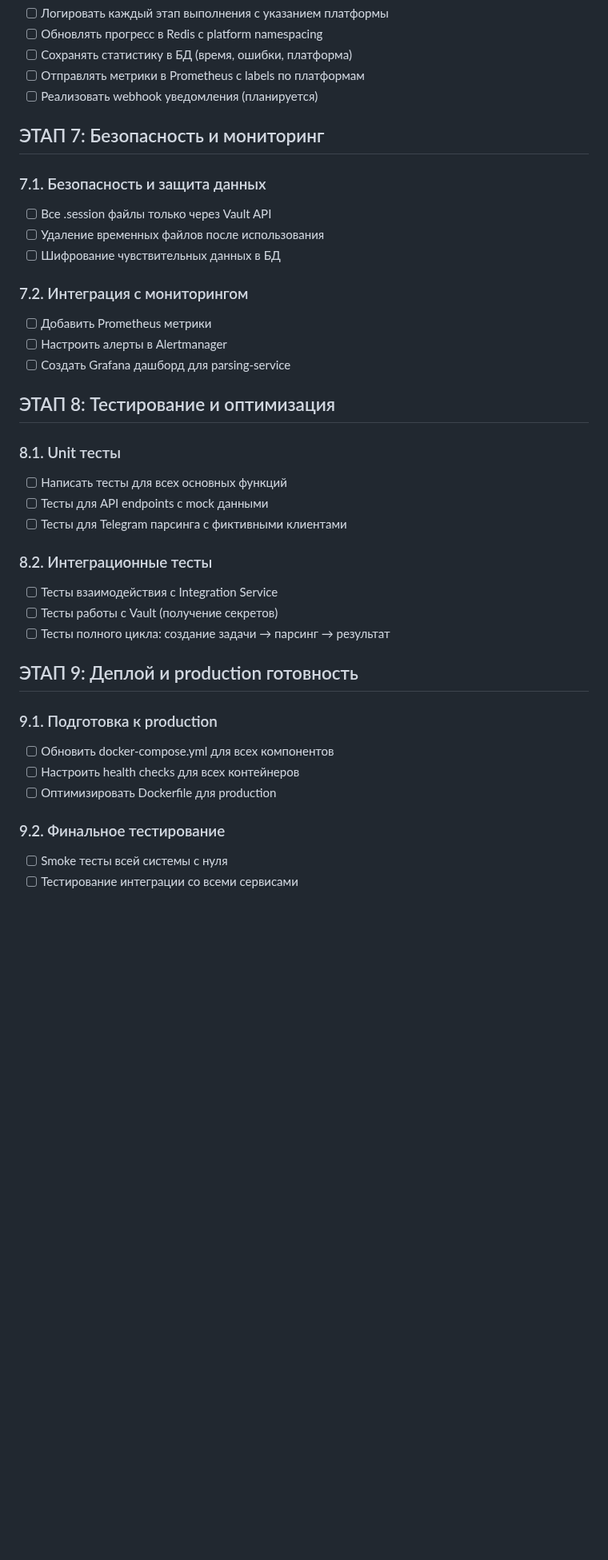
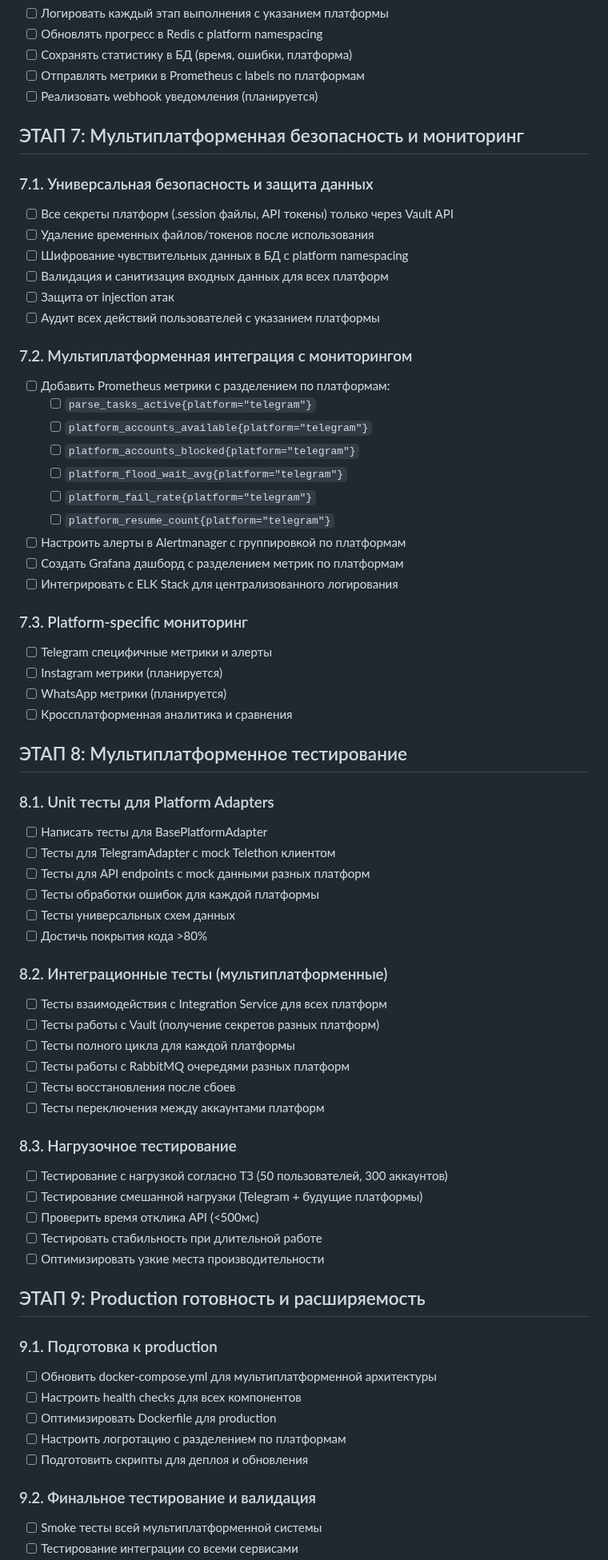
Before and after one commit to Theoretician9/content-factory, a Markdown page: check-list-parsing-service.md, the part around one of its changes. Shown at 80% size. GitHub-like rendering; blank space fills up the shorter version.

Commit message:
Auto-commit every 30s

```diff
--- a/check-list-parsing-service.md
+++ b/check-list-parsing-service.md
@@ -192,37 +192,68 @@
 - [ ] Отправлять метрики в Prometheus с labels по платформам
 - [ ] Реализовать webhook уведомления (планируется)
 
-## ЭТАП 7: Безопасность и мониторинг
+## ЭТАП 7: Мультиплатформенная безопасность и мониторинг
 
-### 7.1. Безопасность и защита данных
-- [ ] Все .session файлы только через Vault API
-- [ ] Удаление временных файлов после использования
-- [ ] Шифрование чувствительных данных в БД
+### 7.1. Универсальная безопасность и защита данных
+- [ ] Все секреты платформ (.session файлы, API токены) только через Vault API
+- [ ] Удаление временных файлов/токенов после использования
+- [ ] Шифрование чувствительных данных в БД с platform namespacing
+- [ ] Валидация и санитизация входных данных для всех платформ
+- [ ] Защита от injection атак
+- [ ] Аудит всех действий пользователей с указанием платформы
 
-### 7.2. Интеграция с мониторингом
-- [ ] Добавить Prometheus метрики
-- [ ] Настроить алерты в Alertmanager
-- [ ] Создать Grafana дашборд для parsing-service
+### 7.2. Мультиплатформенная интеграция с мониторингом
+- [ ] Добавить Prometheus метрики с разделением по платформам:
+  - [ ] `parse_tasks_active{platform="telegram"}`
+  - [ ] `platform_accounts_available{platform="telegram"}`
+  - [ ] `platform_accounts_blocked{platform="telegram"}`
+  - [ ] `platform_flood_wait_avg{platform="telegram"}`
+  - [ ] `platform_fail_rate{platform="telegram"}`
+  - [ ] `platform_resume_count{platform="telegram"}`
+- [ ] Настроить алерты в Alertmanager с группировкой по платформам
+- [ ] Создать Grafana дашборд с разделением метрик по платформам
+- [ ] Интегрировать с ELK Stack для централизованного логирования
 
-## ЭТАП 8: Тестирование и оптимизация
+### 7.3. Platform-specific мониторинг
+- [ ] Telegram специфичные метрики и алерты
+- [ ] Instagram метрики (планируется)
+- [ ] WhatsApp метрики (планируется)
+- [ ] Кроссплатформенная аналитика и сравнения
 
-### 8.1. Unit тесты
-- [ ] Написать тесты для всех основных функций
-- [ ] Тесты для API endpoints с mock данными
-- [ ] Тесты для Telegram парсинга с фиктивными клиентами
+## ЭТАП 8: Мультиплатформенное тестирование
 
-### 8.2. Интеграционные тесты
-- [ ] Тесты взаимодействия с Integration Service
-- [ ] Тесты работы с Vault (получение секретов)
-- [ ] Тесты полного цикла: создание задачи → парсинг → результат
+### 8.1. Unit тесты для Platform Adapters
+- [ ] Написать тесты для BasePlatformAdapter
+- [ ] Тесты для TelegramAdapter с mock Telethon клиентом
+- [ ] Тесты для API endpoints с mock данными разных платформ
+- [ ] Тесты обработки ошибок для каждой платформы
+- [ ] Тесты универсальных схем данных
+- [ ] Достичь покрытия кода >80%
 
-## ЭТАП 9: Деплой и production готовность
+### 8.2. Интеграционные тесты (мультиплатформенные)
+- [ ] Тесты взаимодействия с Integration Service для всех платформ
+- [ ] Тесты работы с Vault (получение секретов разных платформ)
+- [ ] Тесты полного цикла для каждой платформы
+- [ ] Тесты работы с RabbitMQ очередями разных платформ
+- [ ] Тесты восстановления после сбоев
+- [ ] Тесты переключения между аккаунтами платформ
+
+### 8.3. Нагрузочное тестирование
+- [ ] Тестирование с нагрузкой согласно ТЗ (50 пользователей, 300 аккаунтов)
+- [ ] Тестирование смешанной нагрузки (Telegram + будущие платформы)
+- [ ] Проверить время отклика API (<500мс)
+- [ ] Тестировать стабильность при длительной работе
+- [ ] Оптимизировать узкие места производительности
+
+## ЭТАП 9: Production готовность и расширяемость
 
 ### 9.1. Подготовка к production
-- [ ] Обновить docker-compose.yml для всех компонентов
-- [ ] Настроить health checks для всех контейнеров
+- [ ] Обновить docker-compose.yml для мультиплатформенной архитектуры
+- [ ] Настроить health checks для всех компонентов
 - [ ] Оптимизировать Dockerfile для production
+- [ ] Настроить логротацию с разделением по платформам
+- [ ] Подготовить скрипты для деплоя и обновления
 
-### 9.2. Финальное тестирование
-- [ ] Smoke тесты всей системы с нуля
+### 9.2. Финальное тестирование и валидация
+- [ ] Smoke тесты всей мультиплатформенной системы
 - [ ] Тестирование интеграции со всеми сервисами
```
Also changed, not shown: other parts of check-list-parsing-service.md (+25 -2 lines).
